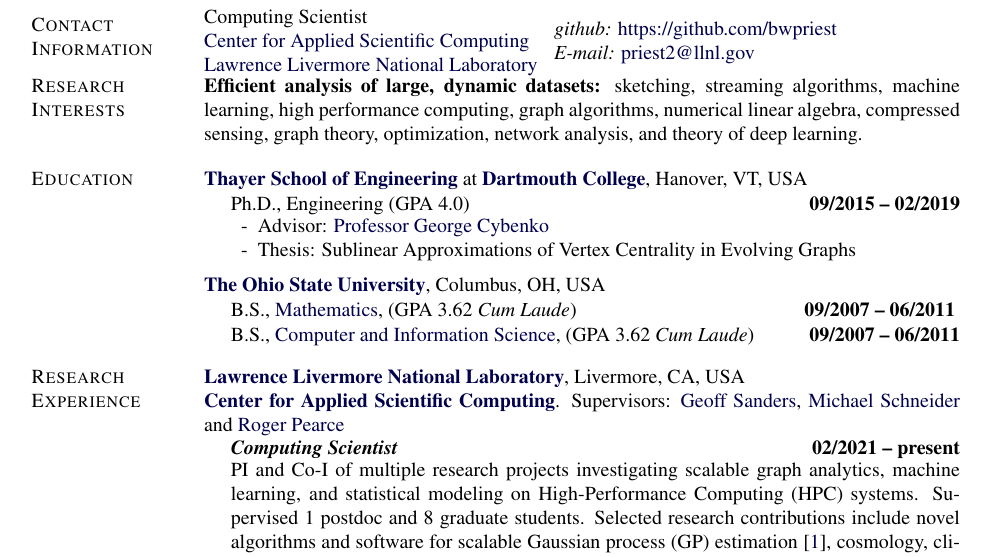
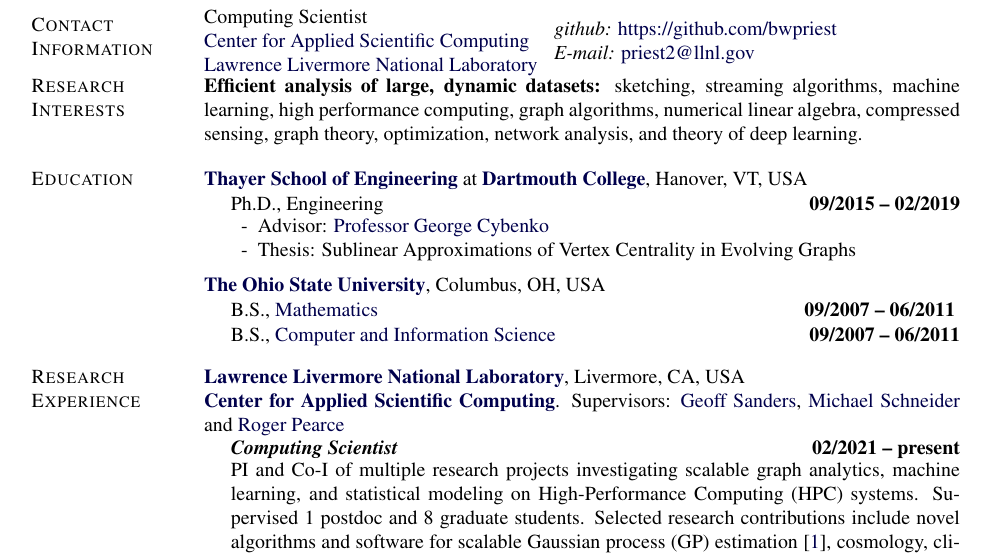
Before and after one commit to bwpriest/resume, a LaTeX CV (cv/bwpriest_cv_abbrv.tex, which reads cv/components/education.tex): part of page 1 of 2, cut so that both start at the same text. Compiled offline with pdfLaTeX.

Commit message:
removed GPAs

```diff
--- a/cv/components/education.tex
+++ b/cv/components/education.tex
@@ -8,7 +8,7 @@
 \vspace{-0.25em}
 
 \item[] Ph.D.,
-             Engineering (GPA 4.0)
+             Engineering
              %
 \hfill \textbf{09/2015 -- 02/2019}
 
@@ -38,7 +38,7 @@
 \vspace{-0.25em}
 \item[] B.S.,
         \href{http://www.math.osu.edu/}
-             {Mathematics}, (GPA 3.62 \emph{Cum Laude})
+             {Mathematics}
 	\hfill \textbf{09/2007 -- 06/2011}
 %        \begin{innerlist}
 %        \item \emph{Cum Laude}, With Honors in Mathematics
@@ -49,7 +49,7 @@
 \vspace{-0.75em}
 \item[] B.S.,
         \href{http://www.cse.osu.edu/}
-             {Computer and Information Science}, (GPA 3.62 \emph{Cum Laude})
+             {Computer and Information Science}
              \hfill \textbf{09/2007 -- 06/2011}
 
 %        \begin{innerlist}
```
Also changed, not shown: cv/bwpriest_cv_abbrv.pdf.
